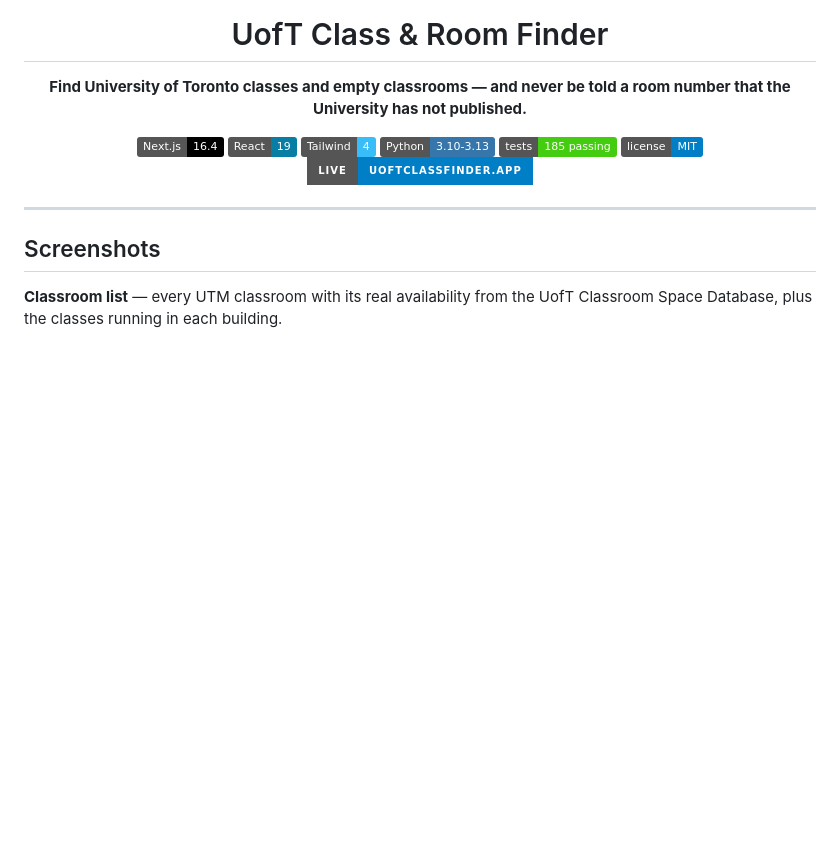
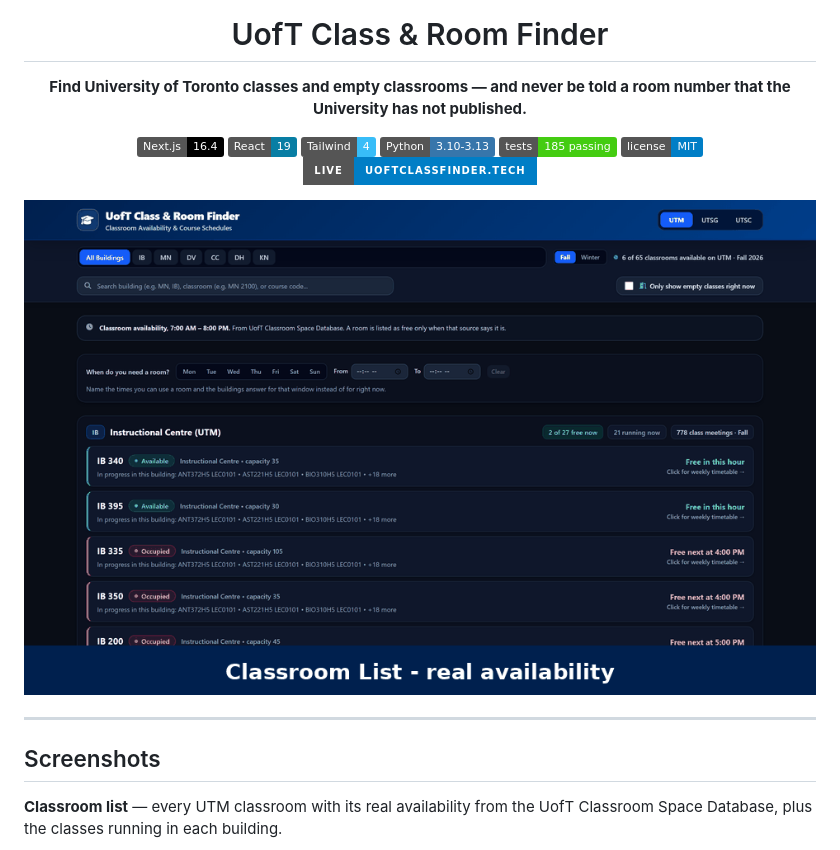
Before and after one commit to Adz1x/class_finder, a Markdown page: README.md, the part around the change. Drawn GitHub-style; pictures changed too: docs/images/demo.gif (added); badges without logos; blank space fills up the shorter version.

Commit message:
docs: point metadata and README at uoftclassfinder.tech, add demo GIF

```diff
--- a/README.md
+++ b/README.md
@@ -11,7 +11,9 @@ room number that the University has not published.**
 [![Python](https://img.shields.io/badge/Python-3.10--3.13-3776ab?logo=python)](https://python.org)
 [![Tests](https://img.shields.io/badge/tests-185%20passing-brightgreen)](#testing)
 [![License](https://img.shields.io/badge/license-MIT-blue)](LICENSE)
-[![Live](https://img.shields.io/badge/live-uoftclassfinder.app-blue?style=for-the-badge)](https://uoftclassfinder.app)
+[![Live](https://img.shields.io/badge/live-uoftclassfinder.tech-blue?style=for-the-badge)](https://uoftclassfinder.tech)
+
+![Class Finder demo: live room availability at UTM](docs/images/demo.gif)
 
 </div>
 
```
Also changed, not shown: 1 other file.
